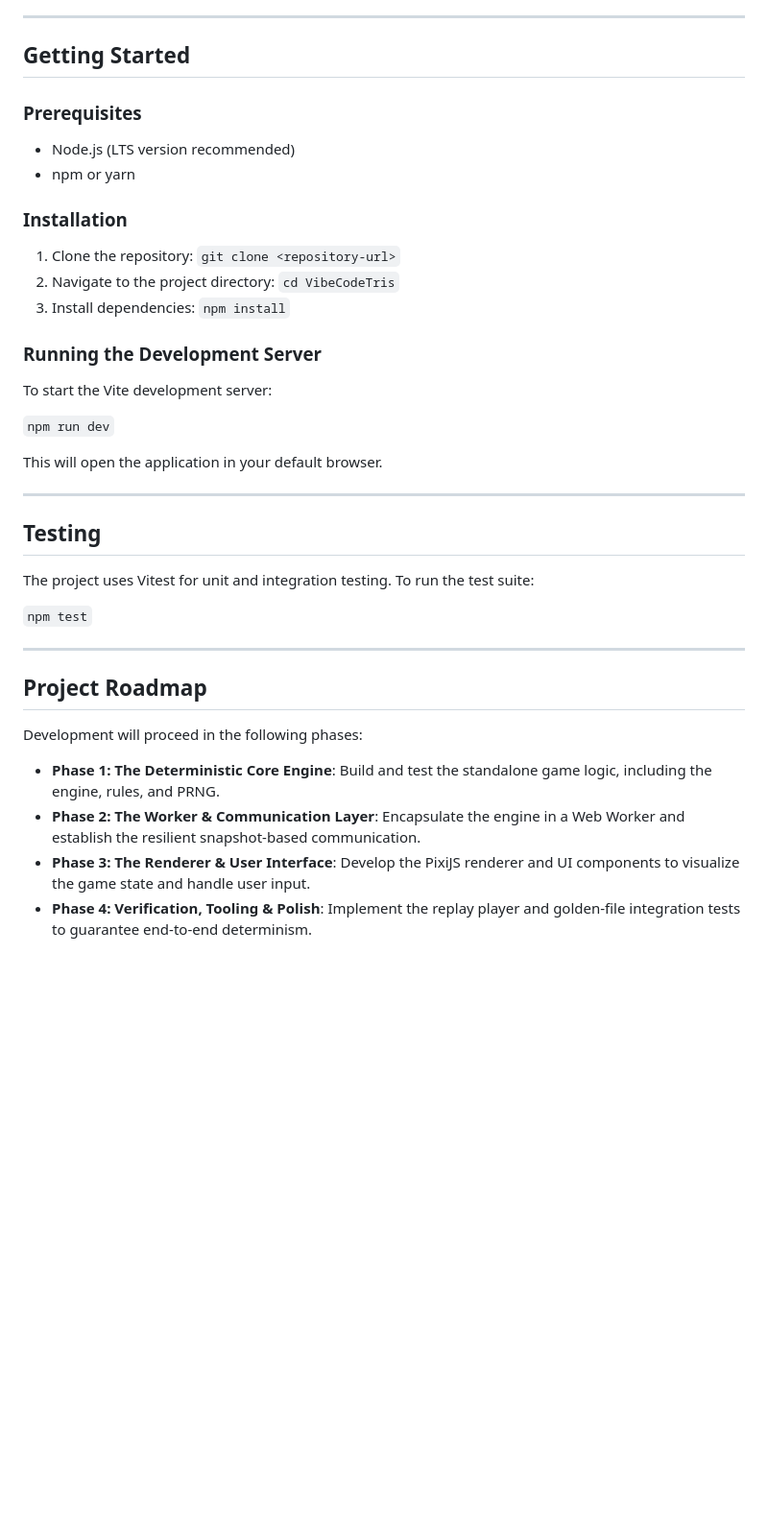
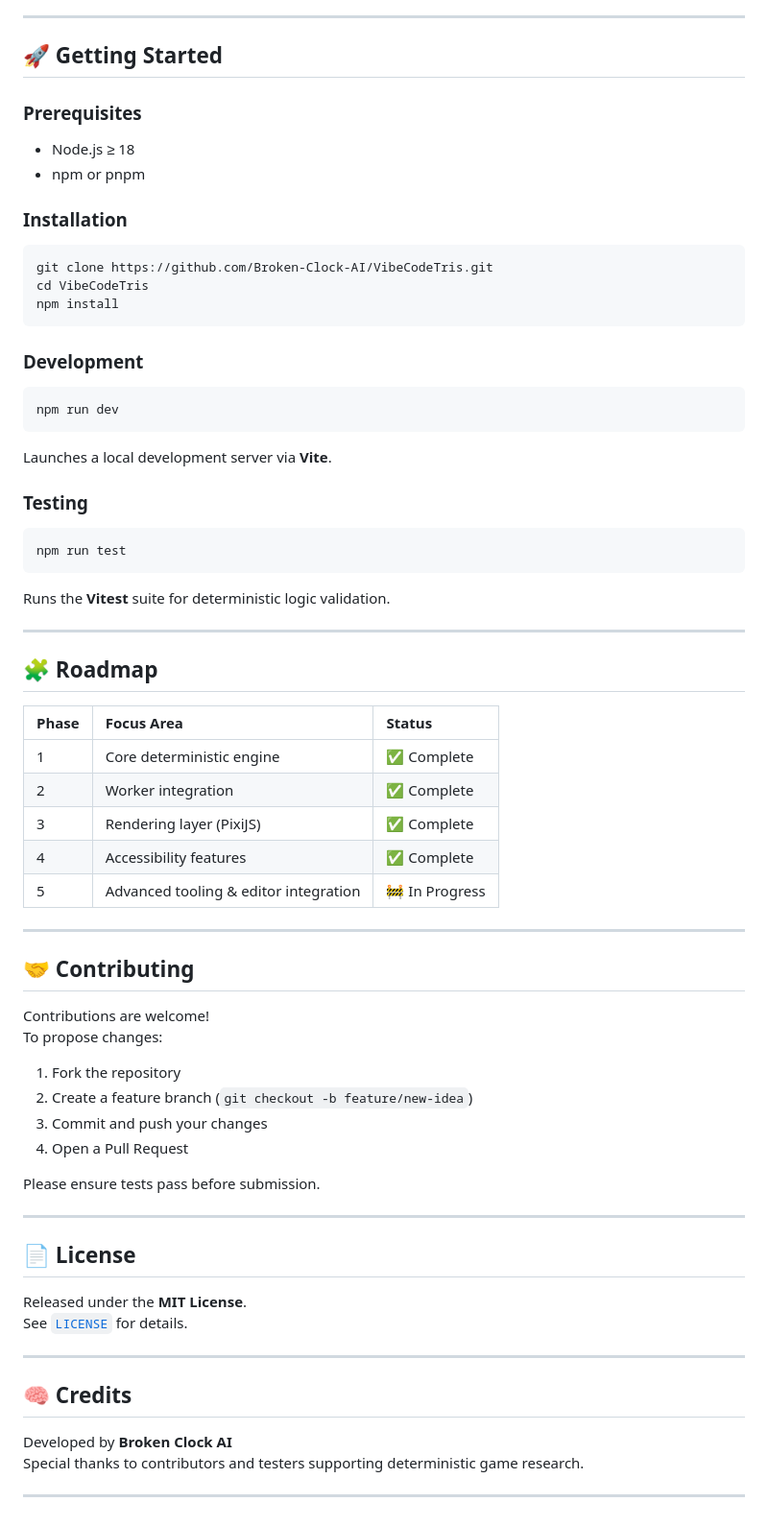
Before and after one commit to Broken-Clock-AI/VibeCodeTris, a Markdown page: README.md, the part around the change printed below. Shown: that part at 96% size. Rendered like a GitHub page; blank space fills up the shorter version.

````diff
--- a/README.md
+++ b/README.md
@@ -88,45 +53,68 @@ This design ensures that the game logic is never blocked by rendering or other m
 
 ---
 
-## Getting Started
+## 🚀 Getting Started
 
 ### Prerequisites
-
-*   Node.js (LTS version recommended)
-*   npm or yarn
+- Node.js ≥ 18
+- npm or pnpm
 
 ### Installation
+```bash
+git clone https://github.com/Broken-Clock-AI/VibeCodeTris.git
+cd VibeCodeTris
+npm install
+```
 
-1.  Clone the repository:
-    `git clone <repository-url>`
-2.  Navigate to the project directory:
-    `cd VibeCodeTris`
-3.  Install dependencies:
-    `npm install`
+### Development
+```bash
+npm run dev
+```
+Launches a local development server via **Vite**.
 
-### Running the Development Server
-
-To start the Vite development server:
-
-`npm run dev`
-
-This will open the application in your default browser.
+### Testing
+```bash
+npm run test
+```
+Runs the **Vitest** suite for deterministic logic validation.
 
 ---
 
-## Testing
+## 🧩 Roadmap
 
-The project uses Vitest for unit and integration testing. To run the test suite:
-
-`npm test`
+| Phase | Focus Area | Status |
+|:------|:------------|:--------|
+| 1 | Core deterministic engine | ✅ Complete |
+| 2 | Worker integration | ✅ Complete |
+| 3 | Rendering layer (PixiJS) | ✅ Complete |
+| 4 | Accessibility features | ✅ Complete |
+| 5 | Advanced tooling & editor integration | 🚧 In Progress |
 
 ---
 
-## Project Roadmap
+## 🤝 Contributing
 
-Development will proceed in the following phases:
+Contributions are welcome!
+To propose changes:
+1. Fork the repository
+2. Create a feature branch (`git checkout -b feature/new-idea`)
+3. Commit and push your changes
+4. Open a Pull Request
 
-*   **Phase 1: The Deterministic Core Engine**: Build and test the standalone game logic, including the engine, rules, and PRNG.
-*   **Phase 2: The Worker & Communication Layer**: Encapsulate the engine in a Web Worker and establish the resilient snapshot-based communication.
-*   **Phase 3: The Renderer & User Interface**: Develop the PixiJS renderer and UI components to visualize the game state and handle user input.
-*   **Phase 4: Verification, Tooling & Polish**: Implement the replay player and golden-file integration tests to guarantee end-to-end determinism.
+Please ensure tests pass before submission.
+
+---
+
+## 📄 License
+
+Released under the **MIT License**.
+See [`LICENSE`](LICENSE) for details.
+
+---
+
+## 🧠 Credits
+
+Developed by **Broken Clock AI**
+Special thanks to contributors and testers supporting deterministic game research.
+
+---
````
Also changed, not shown: other parts of README.md (+39 -74 lines).
